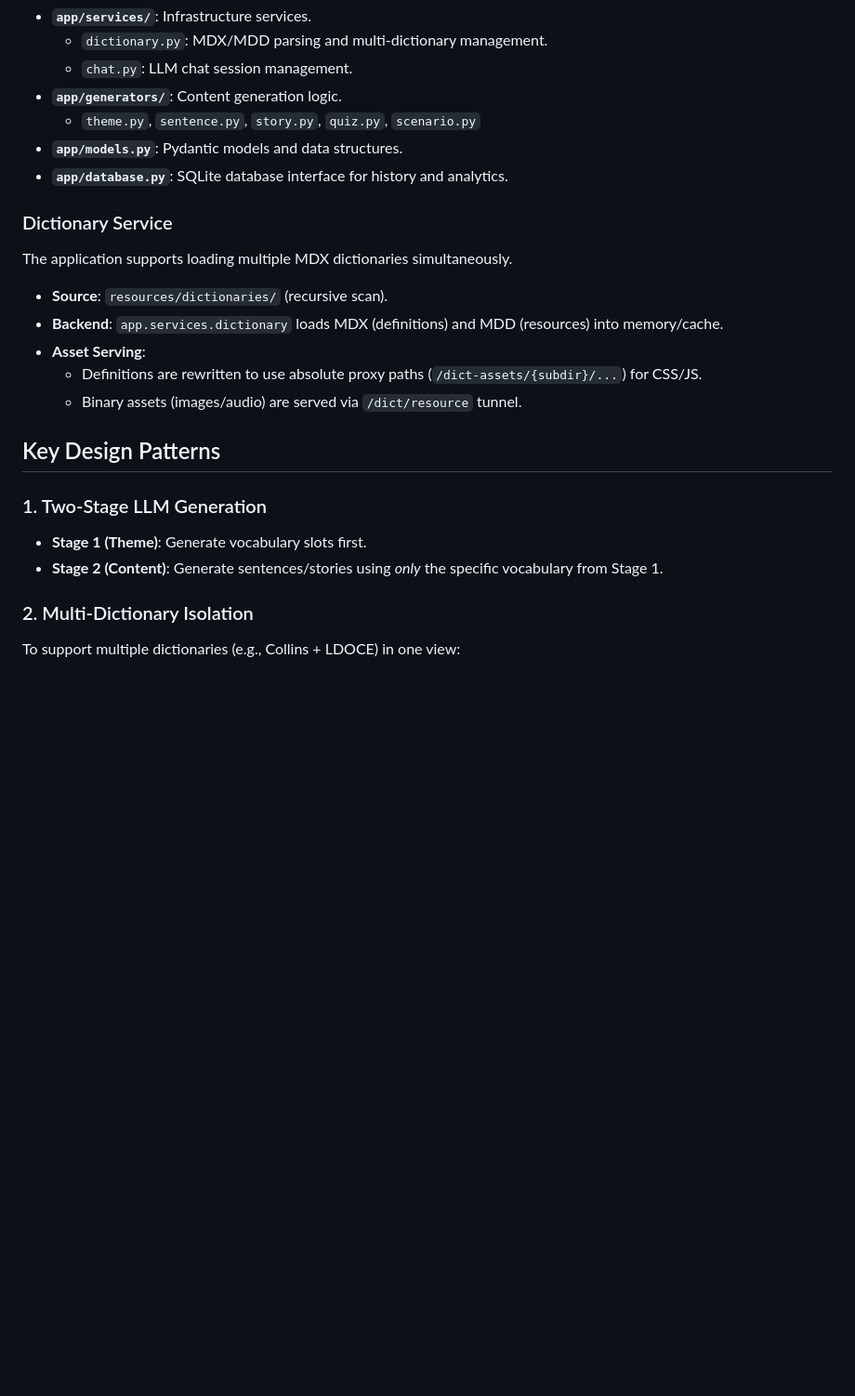
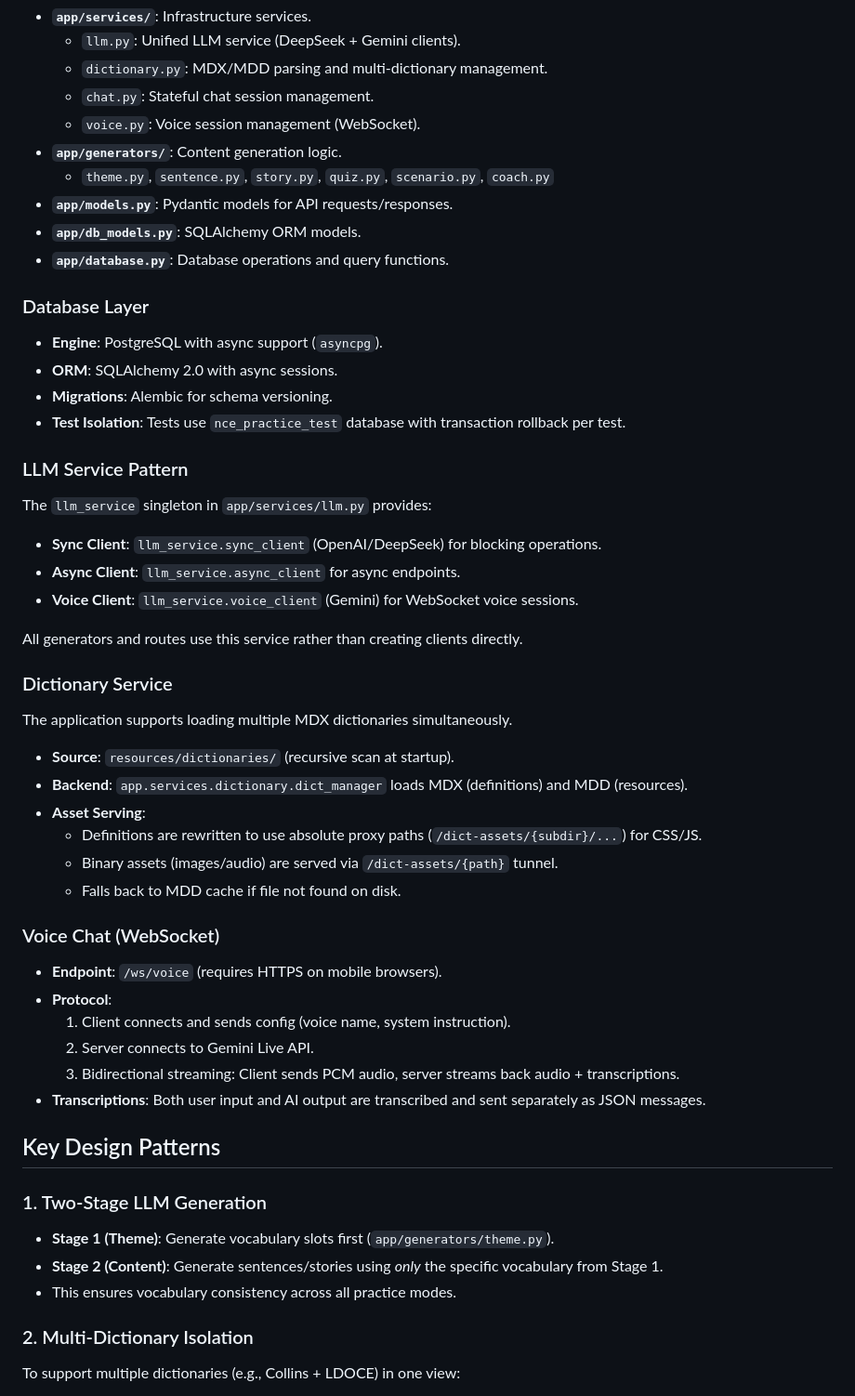
Before and after one commit to AHGGG/nce-english-practices, a Markdown page: CLAUDE.md, the part around one of its changes. Shown at 93% size. Drawn GitHub-style; blank space fills up the shorter version.

```diff
--- a/CLAUDE.md
+++ b/CLAUDE.md
@@ -61,25 +95,55 @@ The project follows a modular package structure:
 - **`app/services/`**: Infrastructure services.
+  - `llm.py`: Unified LLM service (DeepSeek + Gemini clients).
   - `dictionary.py`: MDX/MDD parsing and multi-dictionary management.
-  - `chat.py`: LLM chat session management.
+  - `chat.py`: Stateful chat session management.
+  - `voice.py`: Voice session management (WebSocket).
 - **`app/generators/`**: Content generation logic.
-  - `theme.py`, `sentence.py`, `story.py`, `quiz.py`, `scenario.py`
-- **`app/models.py`**: Pydantic models and data structures.
-- **`app/database.py`**: SQLite database interface for history and analytics.
+  - `theme.py`, `sentence.py`, `story.py`, `quiz.py`, `scenario.py`, `coach.py`
+- **`app/models.py`**: Pydantic models for API requests/responses.
+- **`app/db_models.py`**: SQLAlchemy ORM models.
+- **`app/database.py`**: Database operations and query functions.
+
+### Database Layer
+
+- **Engine**: PostgreSQL with async support (`asyncpg`).
+- **ORM**: SQLAlchemy 2.0 with async sessions.
+- **Migrations**: Alembic for schema versioning.
+- **Test Isolation**: Tests use `nce_practice_test` database with transaction rollback per test.
+
+### LLM Service Pattern
+
+The `llm_service` singleton in `app/services/llm.py` provides:
+- **Sync Client**: `llm_service.sync_client` (OpenAI/DeepSeek) for blocking operations.
+- **Async Client**: `llm_service.async_client` for async endpoints.
+- **Voice Client**: `llm_service.voice_client` (Gemini) for WebSocket voice sessions.
+
+All generators and routes use this service rather than creating clients directly.
 
 ### Dictionary Service
 
 The application supports loading multiple MDX dictionaries simultaneously.
-- **Source**: `resources/dictionaries/` (recursive scan).
-- **Backend**: `app.services.dictionary` loads MDX (definitions) and MDD (resources) into memory/cache.
+- **Source**: `resources/dictionaries/` (recursive scan at startup).
+- **Backend**: `app.services.dictionary.dict_manager` loads MDX (definitions) and MDD (resources).
 - **Asset Serving**:
   - Definitions are rewritten to use absolute proxy paths (`/dict-assets/{subdir}/...`) for CSS/JS.
-  - Binary assets (images/audio) are served via `/dict/resource` tunnel.
+  - Binary assets (images/audio) are served via `/dict-assets/{path}` tunnel.
+  - Falls back to MDD cache if file not found on disk.
+
+### Voice Chat (WebSocket)
+
+- **Endpoint**: `/ws/voice` (requires HTTPS on mobile browsers).
+- **Protocol**:
+  1. Client connects and sends config (voice name, system instruction).
+  2. Server connects to Gemini Live API.
+  3. Bidirectional streaming: Client sends PCM audio, server streams back audio + transcriptions.
+- **Transcriptions**: Both user input and AI output are transcribed and sent separately as JSON messages.
 
 ## Key Design Patterns
 
 ### 1. Two-Stage LLM Generation
-- **Stage 1 (Theme)**: Generate vocabulary slots first.
+- **Stage 1 (Theme)**: Generate vocabulary slots first (`app/generators/theme.py`).
 - **Stage 2 (Content)**: Generate sentences/stories using *only* the specific vocabulary from Stage 1.
+- This ensures vocabulary consistency across all practice modes.
 
 ### 2. Multi-Dictionary Isolation
 To support multiple dictionaries (e.g., Collins + LDOCE) in one view:
```
Also changed, not shown: other parts of CLAUDE.md (+76 -10 lines).
